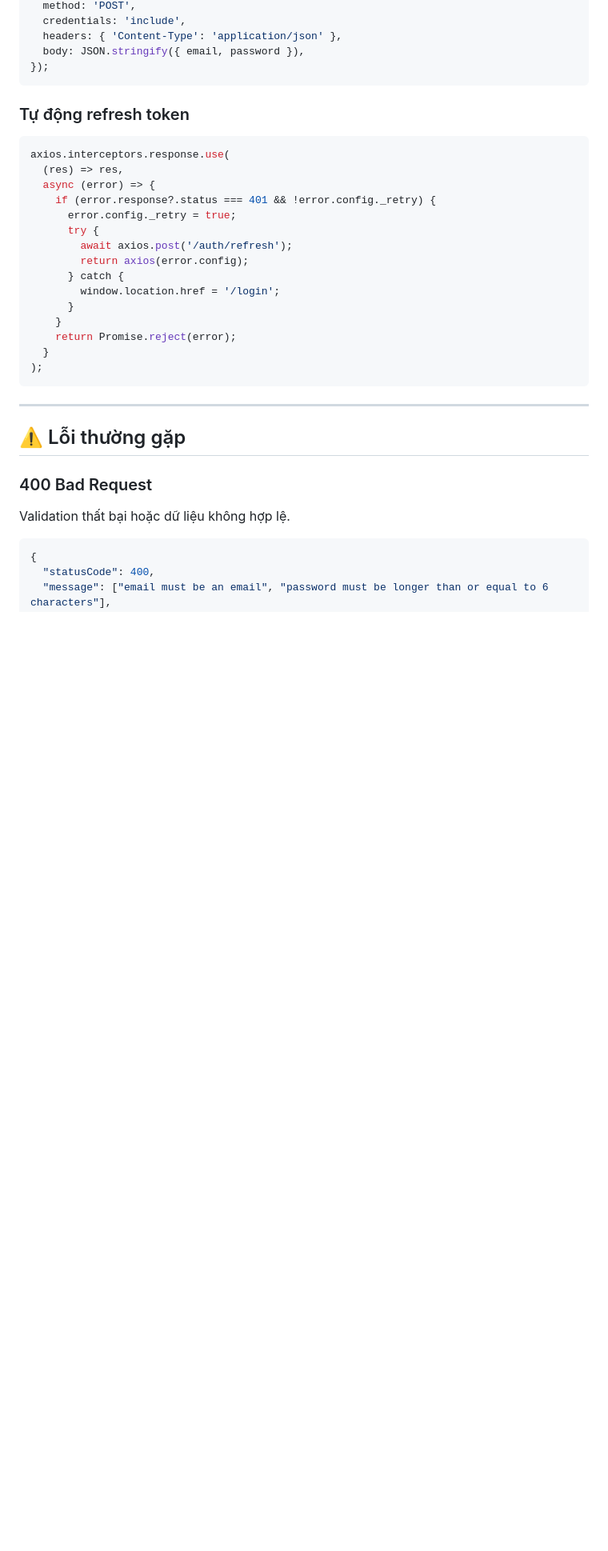
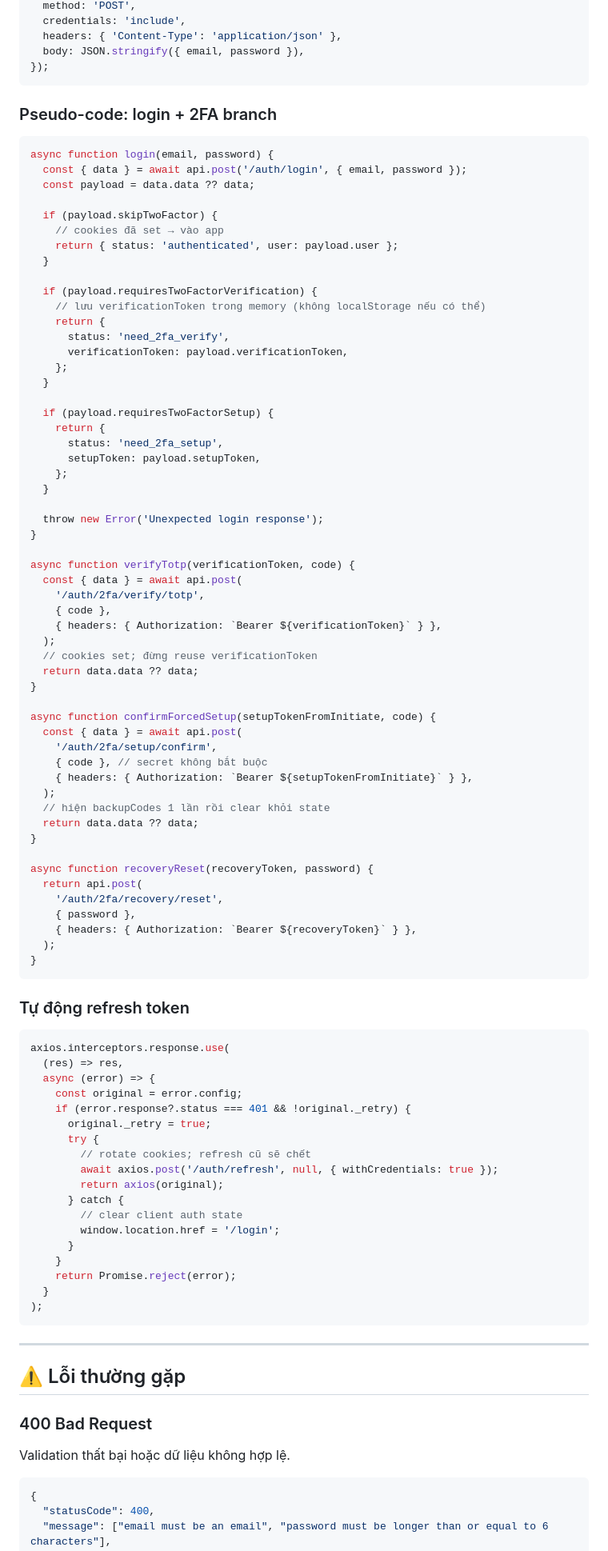
Before and after one commit to trantuanhung1209/bcn_profiles, a Markdown page: API_DOCS.md, the part around one of its changes. Shown at 80% size. GitHub-like rendering; blank space fills up the shorter version.

````diff
--- a/API_DOCS.md
+++ b/API_DOCS.md
@@ -1514,18 +1531,80 @@ fetch('/auth/login', {
 });
 ```
 
+### Pseudo-code: login + 2FA branch
+
+```js
+async function login(email, password) {
+  const { data } = await api.post('/auth/login', { email, password });
+  const payload = data.data ?? data;
+
+  if (payload.skipTwoFactor) {
+    // cookies đã set → vào app
+    return { status: 'authenticated', user: payload.user };
+  }
+
+  if (payload.requiresTwoFactorVerification) {
+    // lưu verificationToken trong memory (không localStorage nếu có thể)
+    return {
+      status: 'need_2fa_verify',
+      verificationToken: payload.verificationToken,
+    };
+  }
+
+  if (payload.requiresTwoFactorSetup) {
+    return {
+      status: 'need_2fa_setup',
+      setupToken: payload.setupToken,
+    };
+  }
+
+  throw new Error('Unexpected login response');
+}
+
+async function verifyTotp(verificationToken, code) {
+  const { data } = await api.post(
+    '/auth/2fa/verify/totp',
+    { code },
+    { headers: { Authorization: `Bearer ${verificationToken}` } },
+  );
+  // cookies set; đừng reuse verificationToken
+  return data.data ?? data;
+}
+
+async function confirmForcedSetup(setupTokenFromInitiate, code) {
+  const { data } = await api.post(
+    '/auth/2fa/setup/confirm',
+    { code }, // secret không bắt buộc
+    { headers: { Authorization: `Bearer ${setupTokenFromInitiate}` } },
+  );
+  // hiện backupCodes 1 lần rồi clear khỏi state
+  return data.data ?? data;
+}
+
+async function recoveryReset(recoveryToken, password) {
+  return api.post(
+    '/auth/2fa/recovery/reset',
+    { password },
+    { headers: { Authorization: `Bearer ${recoveryToken}` } },
+  );
+}
+```
+
 ### Tự động refresh token
 
 ```js
 axios.interceptors.response.use(
   (res) => res,
   async (error) => {
-    if (error.response?.status === 401 && !error.config._retry) {
-      error.config._retry = true;
+    const original = error.config;
+    if (error.response?.status === 401 && !original._retry) {
+      original._retry = true;
       try {
-        await axios.post('/auth/refresh');
-        return axios(error.config);
+        // rotate cookies; refresh cũ sẽ chết
+        await axios.post('/auth/refresh', null, { withCredentials: true });
+        return axios(original);
       } catch {
+        // clear client auth state
         window.location.href = '/login';
       }
     }
````
Also changed, not shown: other parts of API_DOCS.md (+132 -115 lines), 2FA_USAGE_GUIDE.md (+50 -31 lines), README.md (+15 -17 lines).
